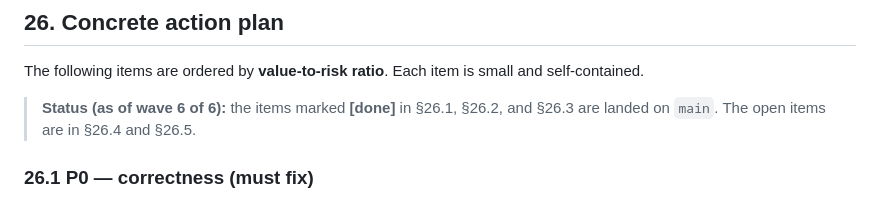
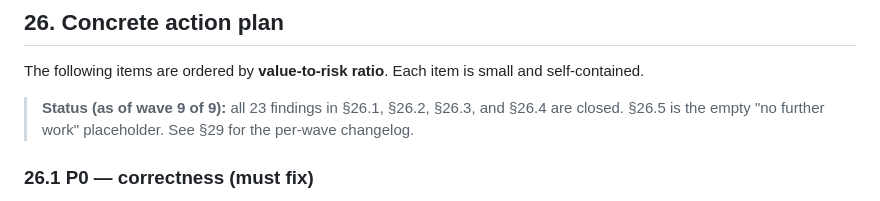
Before and after one commit to samansohani78/NTP-Time-JSON-API, a Markdown page: PLAN.md, the part around one of its changes. Rendered like a GitHub page.

```diff
--- a/PLAN.md
+++ b/PLAN.md
@@ -1195,9 +1195,10 @@ intentional and correct, but document it.
 The following items are ordered by **value-to-risk ratio**.
 Each item is small and self-contained.
 
-> **Status (as of wave 6 of 6):** the items marked **[done]** in
-> §26.1, §26.2, and §26.3 are landed on `main`. The open items
-> are in §26.4 and §26.5.
+> **Status (as of wave 9 of 9):** all 23 findings in
+> §26.1, §26.2, §26.3, and §26.4 are closed. §26.5 is
+> the empty "no further work" placeholder. See §29 for
+> the per-wave changelog.
 
 ### 26.1 P0 — correctness (must fix)
 - [done] **B1**: Fix broken shutdown `select!` in `main.rs`.
```
Also changed, not shown: other parts of PLAN.md (+57 -22 lines), AGENTS.md (added, +76 -0 lines).
